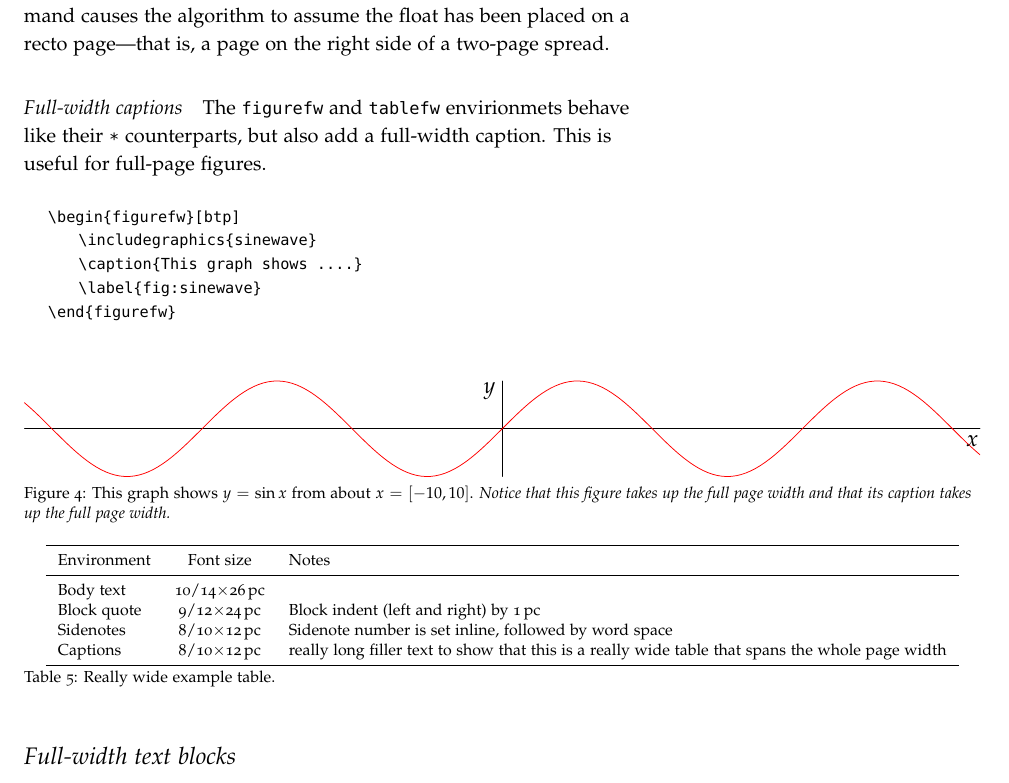
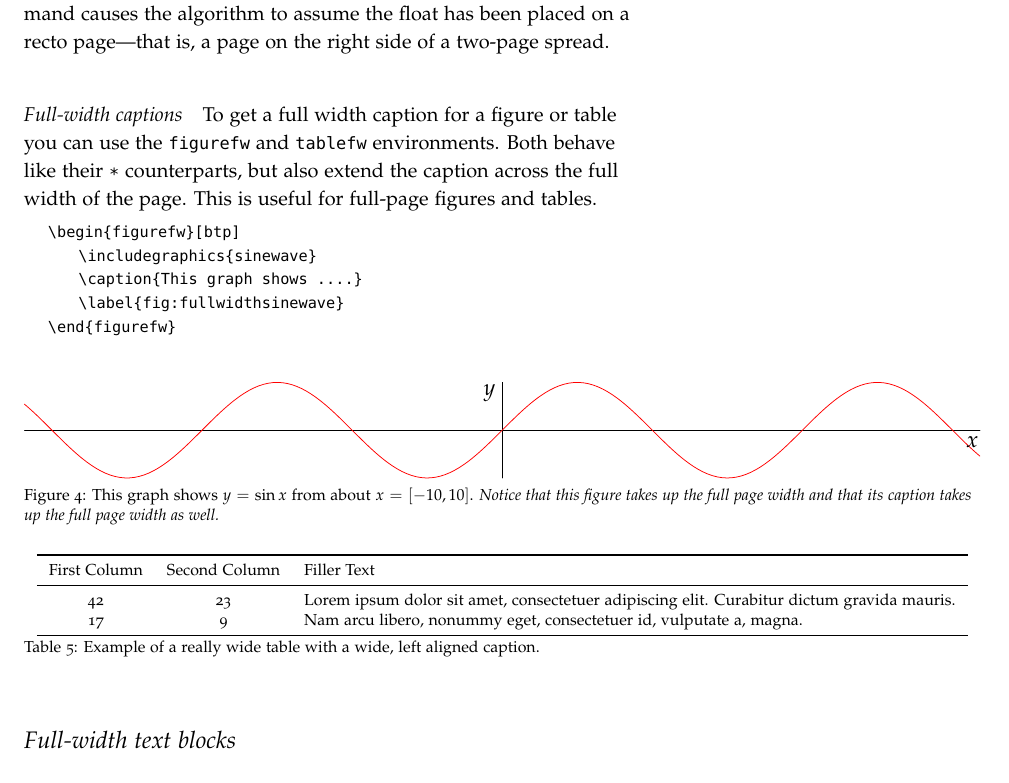
Before and after one commit to Tufte-LaTeX/tufte-latex, a LaTeX thesis (sample-book.tex): part of page 26 of 40, cut so that both start at the same text. The pictures show the PDF file sample-book.pdf that the author committed with the source.

Commit message:
Refined examples

```diff
--- a/sample-book.tex
+++ b/sample-book.tex
@@ -766,22 +766,26 @@ two-page spread.  Conversely, the \doccmddef{forcerectofloat} command causes
 the algorithm to assume the float has been placed on a recto page---that is, a
 page on the right side of a two-page spread.
 
-\paragraph{Full-width captions} The \texttt{figurefw} and \texttt{tablefw}
-envirionmets behave like their \texttt{*} counterparts, but also add
-a full-width caption. This is useful for full-page figures.
+\paragraph{Full-width captions}\label{par:fullwidth-captions}
+To get a full width caption for a figure or table you can use the \texttt{figurefw} and \texttt{tablefw} environments.
+Both behave like their \texttt{*} counterparts, but also extend the caption across the full width of the page.
+Note that this is useful mostly for full-page figures and tables.
+An example with a regular sized figure:
 
+\begin{fullwidth}
 \begin{docspec}
-    \textbackslash begin\{figurefw\}[btp]\\
+  \textbackslash begin\{figurefw\}[btp]\\
   \qquad \textbackslash includegraphics\{sinewave\}\\
   \qquad \textbackslash caption\{This graph shows ....\}\\
-  \qquad \textbackslash label\{fig:sinewave\}\\
-  \textbackslash end\{figurefw\}\\
+  \qquad \textbackslash label\{fig:fullwidthsinewave\}\\
+  \textbackslash end\{figurefw\}
 \end{docspec}
+\end{fullwidth}
 
 \begin{figurefw}[h]
   \includegraphics[width=\linewidth]{sine.pdf}%
   \caption{This graph shows $y = \sin x$ from about $x = [-10, 10]$.
-  \emph{Notice that this figure takes up the full page width and that its caption takes up the full page width.}}%
+  \emph{Notice that this figure takes up the full page width and that its caption takes up the full page width as well.}}%
   \label{fig:fullcapfig}%
 \end{figurefw}%
 
@@ -792,16 +796,17 @@ a full-width caption. This is useful for full-page figures.
       \toprule
-      Environment & Font size & Notes \\
+      First Column & Second Column & Filler Text \\
       \midrule
-      Body text & \measure{10}{14}{26} & \\
-      Block quote & \measure{9}{12}{24} & Block indent (left and right) by \unit[1]{pc} \\
-      Sidenotes & \measure{8}{10}{12} & Sidenote number is set inline, followed by word space \\
-      Captions & \measure{8}{10}{12} &  really long filler text to show that this is a really wide table that spans the whole page width\\
+      42 & 23 & Lorem ipsum dolor sit amet, consectetuer adipiscing elit. Curabitur dictum gravida mauris.\\
+      17 & 9 & Nam arcu libero, nonummy eget, consectetuer id, vulputate a, magna.\\
       \bottomrule
     \end{tabular}
   \end{center}
-  \caption{Really wide example table.}
+  \caption{Example of a really wide table with a wide, left aligned caption.}
   \label{tab:wide_table}
 \end{tablefw}
+
+
+
 
 \section{Full-width text blocks}
 
```
Also changed, not shown: sample-book.pdf, sample-book.tex (2 more changed lines).
